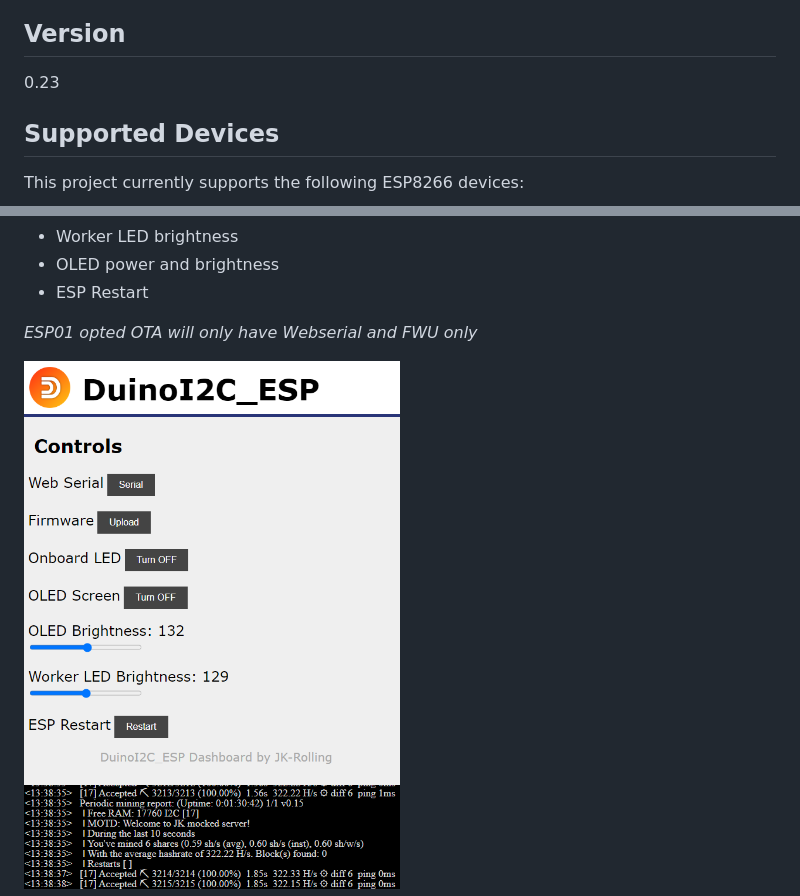
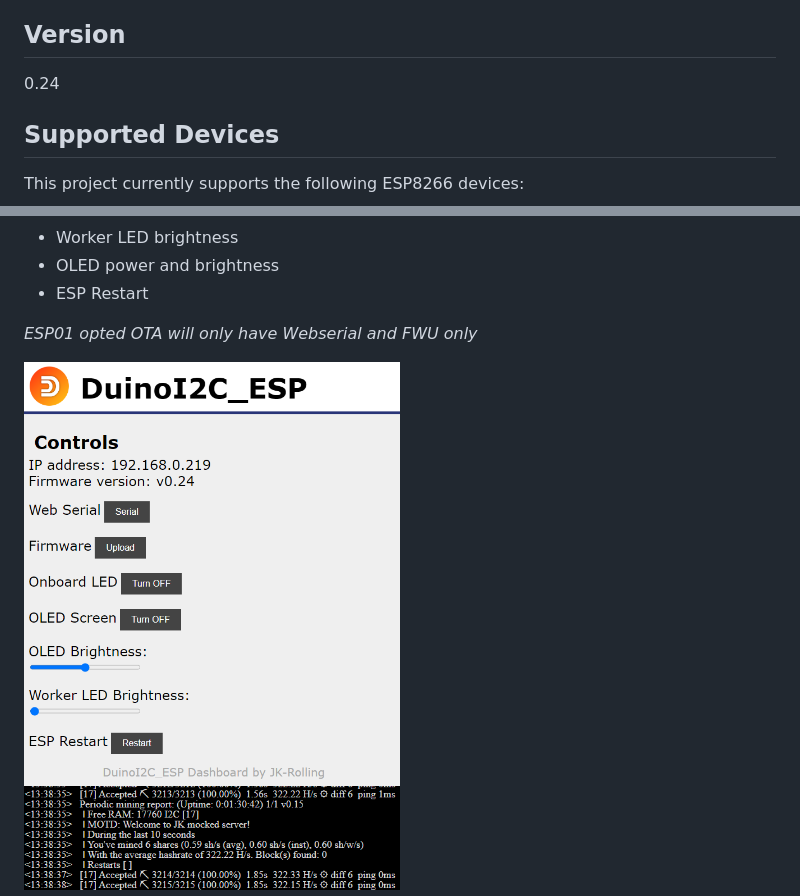
Before and after one commit to JK-Rolling/DuinoI2C_ESP, a Markdown page: esp8266/README.md, 2 parts joined by grey strips. Drawn GitHub-style; pictures changed too: esp8266/assets/ui01.png.

```diff
--- a/esp8266/README.md
+++ b/esp8266/README.md
@@ -4,7 +4,7 @@
 DuinoI2C_ESP is a project designed to run in ESP8266. It'll act as a host to get jobs from Duino-Coin server, then distribute jobs to AVR workers via I2C. DuinoI2C_ESP provides a pre-compiled `.bin` file that you can easily download and upload to your ESP8266.
 
 ## Version
-0.23
+0.24
 
 ## Supported Devices
 This project currently supports the following ESP8266 devices:
```
Also changed, not shown: other parts of esp8266/README.md (+9 -9 lines), README.md (+2 -1 lines), 8 other files.
